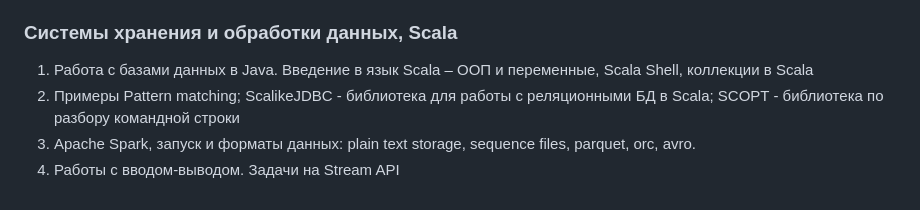
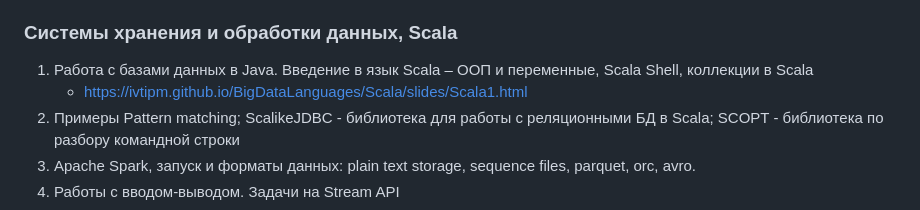
Before and after one commit to ivtipm/BigDataLanguages, a Markdown page: README.md, the part around the change. Drawn GitHub-style.

```diff
--- a/README.md
+++ b/README.md
@@ -11,6 +11,7 @@
 
 ### Системы хранения и обработки данных, Scala
 1. Работа с базами данных в Java. Введение в язык Scala – ООП и переменные, Scala Shell, коллекции в Scala
+   - https://ivtipm.github.io/BigDataLanguages/Scala/slides/Scala1.html
 1. Примеры Pattern matching; ScalikeJDBC - библиотека для работы с реляционными БД в Scala; SCOPT - библиотека по разбору командной строки
 1. Apache Spark, запуск и форматы данных: plain text storage, sequence files, parquet, orc, avro.
 1. Работы с вводом-выводом. Задачи на Stream API
```
